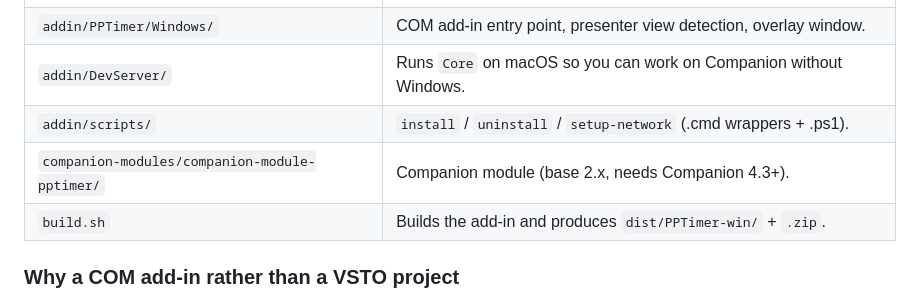
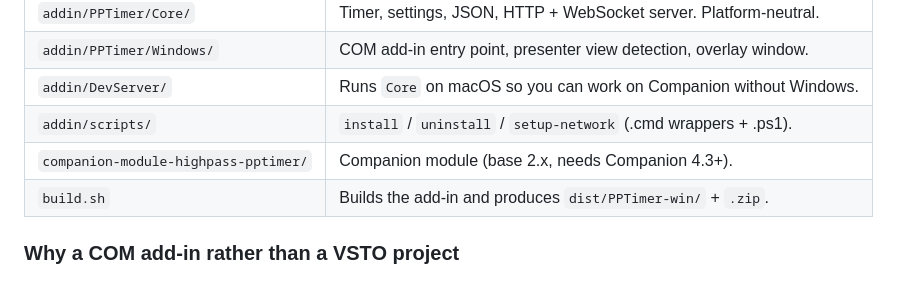
Before and after one commit to mko1989/PPTimer, a Markdown page: README.md, the part around the change. Drawn GitHub-style.

```diff
--- a/README.md
+++ b/README.md
@@ -17,7 +17,7 @@ Companion ──WebSocket──►  PPTimer add-in (inside POWERPNT.EXE)
 | `addin/PPTimer/Windows/` | COM add-in entry point, presenter view detection, overlay window. |
 | `addin/DevServer/` | Runs `Core` on macOS so you can work on Companion without Windows. |
 | `addin/scripts/` | `install` / `uninstall` / `setup-network` (.cmd wrappers + .ps1). |
-| `companion-modules/companion-module-pptimer/` | Companion module (base 2.x, needs Companion 4.3+). |
+| `companion-module-highpass-pptimer/` | Companion module (base 2.x, needs Companion 4.3+). |
 | `build.sh` | Builds the add-in and produces `dist/PPTimer-win/` + `.zip`. |
 
 ### Why a COM add-in rather than a VSTO project
```
